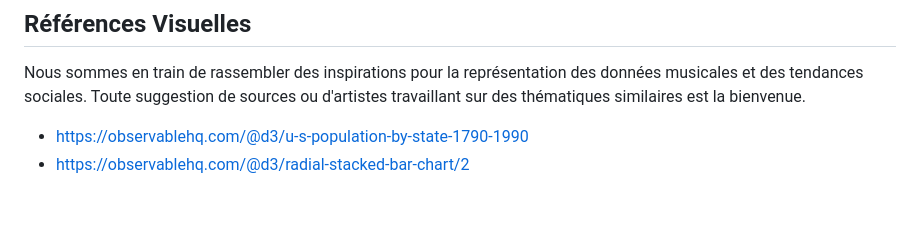
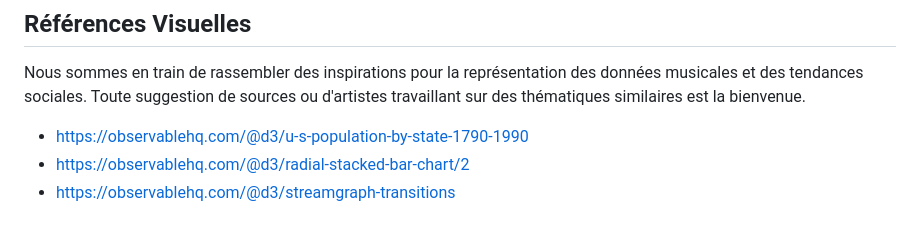
Before and after one commit to Exbly00/VisualDon-Paleo, a Markdown page: README.md, the part around the change. Rendered like a GitHub page.

```diff
--- a/README.md
+++ b/README.md
@@ -78,3 +78,4 @@ Nous sommes en train de rassembler des inspirations pour la représentation des
 
 - https://observablehq.com/@d3/u-s-population-by-state-1790-1990
 - https://observablehq.com/@d3/radial-stacked-bar-chart/2
+- https://observablehq.com/@d3/streamgraph-transitions
```
